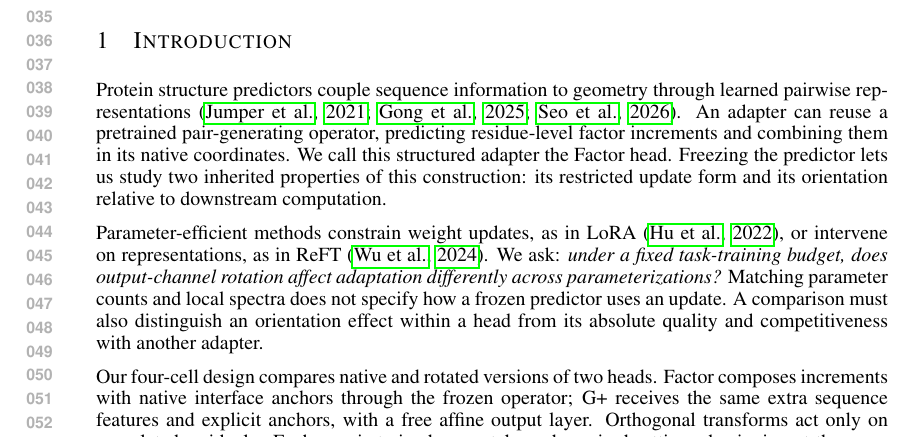
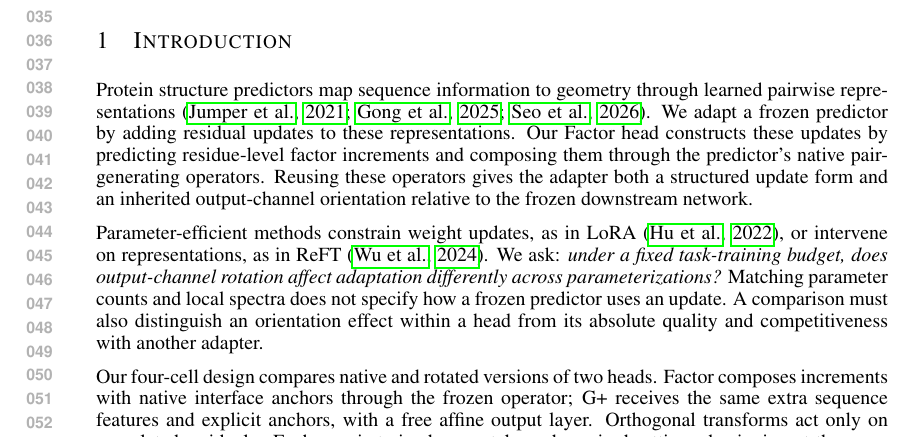
Before and after one commit to HUSRCF/engramholder, a LaTeX paper (iclr2027_conference.tex, which reads sections/01_introduction.tex): part of page 1 of 48, cut so that both start at the same text. Compiled offline with pdfLaTeX.

Commit message:
Clarify introduction opening and Factor construction

```diff
--- a/sections/01_introduction.tex
+++ b/sections/01_introduction.tex
@@ -1,14 +1,14 @@
 \section{Introduction}
 \label{sec:introduction}
-Protein structure predictors couple sequence information to geometry through
+Protein structure predictors map sequence information to geometry through
 learned pairwise representations
 \citep{jumper2021alphafold,gong2025protenix,seo2026atlasfold}.
-An adapter can reuse a pretrained pair-generating operator, predicting
-residue-level factor increments and combining them in its native coordinates.
-We call this structured adapter the Factor head.
-Freezing the predictor lets us study two inherited properties of this
-construction: its restricted update form and its orientation relative to
-downstream computation.
+We adapt a frozen predictor by adding residual updates to these
+representations. Our Factor head constructs these updates by predicting
+residue-level factor increments and composing them through the predictor's
+native pair-generating operators. Reusing these operators gives the adapter
+both a structured update form and an inherited output-channel orientation
+relative to the frozen downstream network.
 
 Parameter-efficient methods constrain weight updates, as in LoRA
 \citep{hu2021lora}, or intervene on representations, as in ReFT
```
